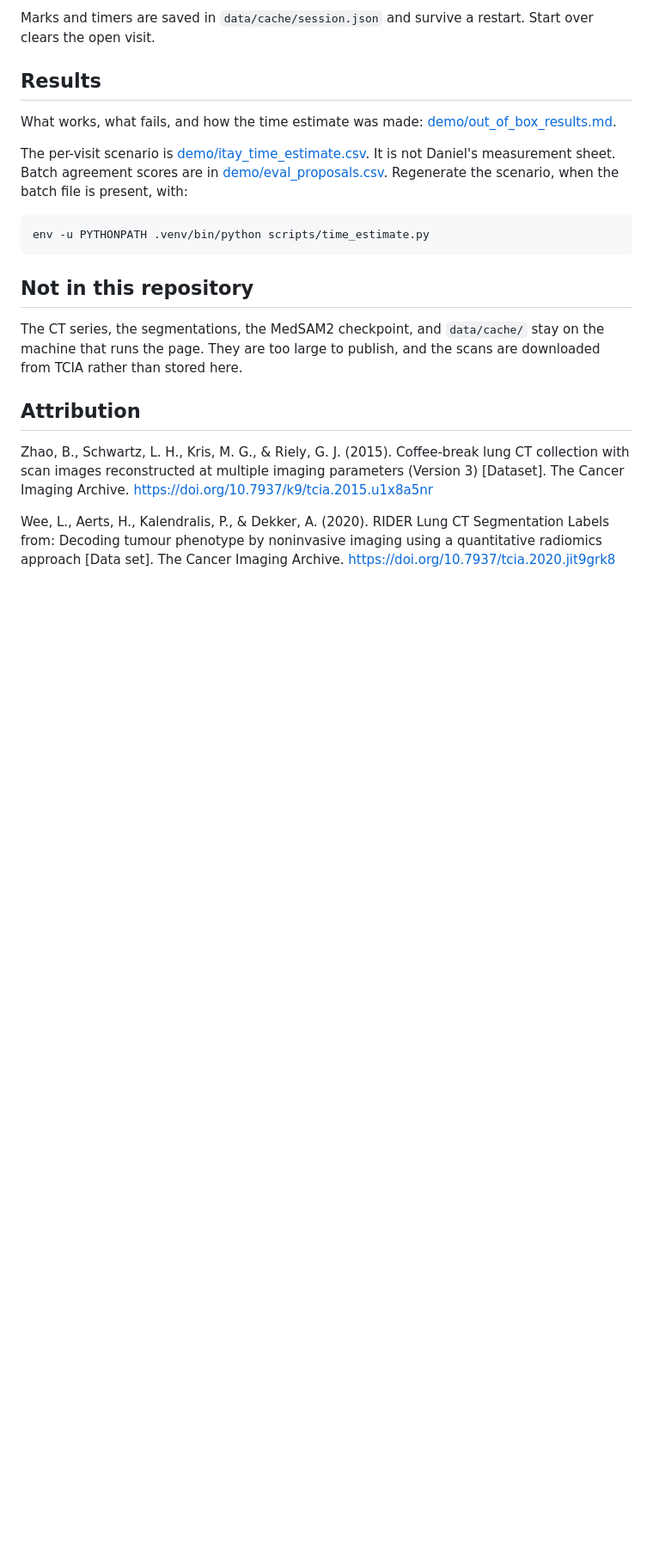
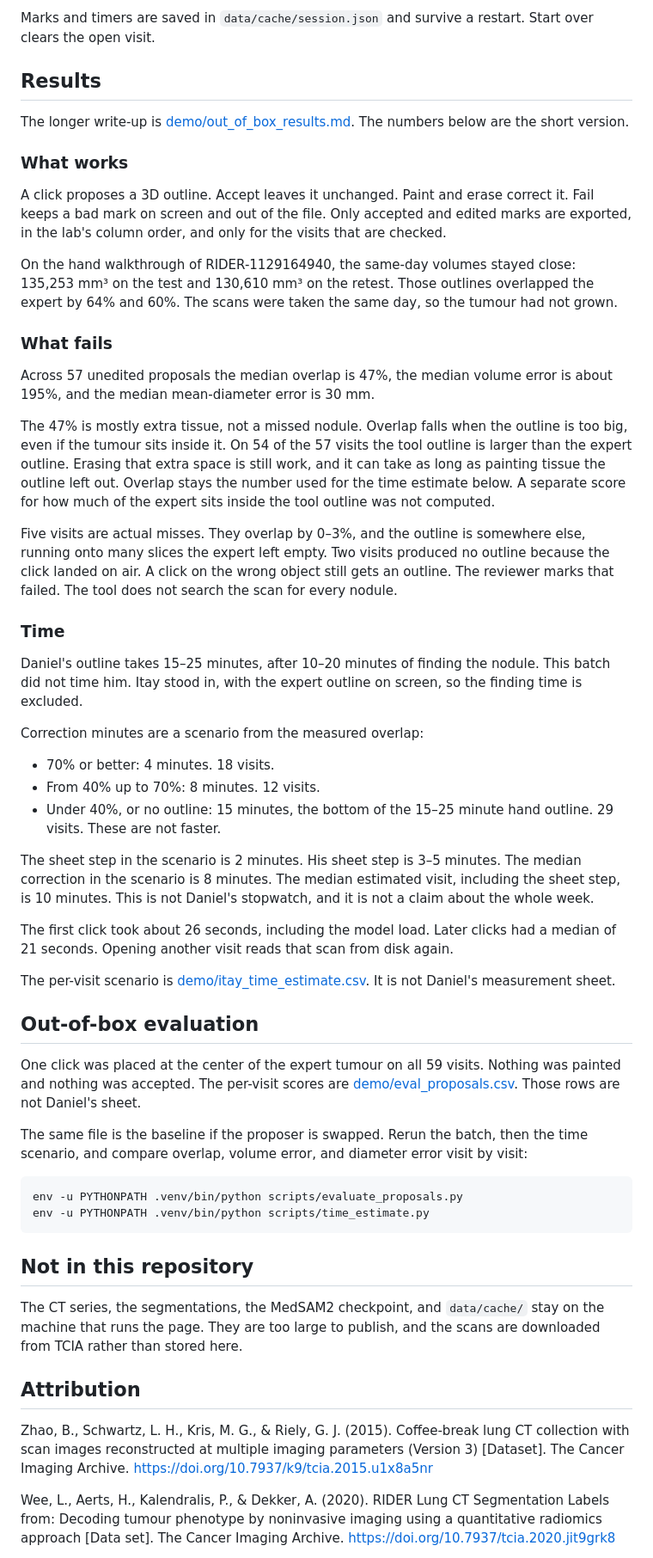
Before and after one commit to ItayKrispin/lung-tumour-review, a Markdown page: README.md, the part around one of its changes. Shown at 86% size. Rendered like a GitHub page; blank space fills up the shorter version.

Commit message:
Spell out what works, what fails, and how the time estimate was made.

````diff
--- a/README.md
+++ b/README.md
@@ -63,11 +63,46 @@ Marks and timers are saved in `data/cache/session.json` and survive a restart. S
 
 ## Results
 
-What works, what fails, and how the time estimate was made: [demo/out_of_box_results.md](demo/out_of_box_results.md).
+The longer write-up is [demo/out_of_box_results.md](demo/out_of_box_results.md). The numbers below are the short version.
 
-The per-visit scenario is [demo/itay_time_estimate.csv](demo/itay_time_estimate.csv). It is not Daniel's measurement sheet. Batch agreement scores are in [demo/eval_proposals.csv](demo/eval_proposals.csv). Regenerate the scenario, when the batch file is present, with:
+### What works
+
+A click proposes a 3D outline. Accept leaves it unchanged. Paint and erase correct it. Fail keeps a bad mark on screen and out of the file. Only accepted and edited marks are exported, in the lab's column order, and only for the visits that are checked.
+
+On the hand walkthrough of RIDER-1129164940, the same-day volumes stayed close: 135,253 mm³ on the test and 130,610 mm³ on the retest. Those outlines overlapped the expert by 64% and 60%. The scans were taken the same day, so the tumour had not grown.
+
+### What fails
+
+Across 57 unedited proposals the median overlap is 47%, the median volume error is about 195%, and the median mean-diameter error is 30 mm.
+
+The 47% is mostly extra tissue, not a missed nodule. Overlap falls when the outline is too big, even if the tumour sits inside it. On 54 of the 57 visits the tool outline is larger than the expert outline. Erasing that extra space is still work, and it can take as long as painting tissue the outline left out. Overlap stays the number used for the time estimate below. A separate score for how much of the expert sits inside the tool outline was not computed.
+
+Five visits are actual misses. They overlap by 0–3%, and the outline is somewhere else, running onto many slices the expert left empty. Two visits produced no outline because the click landed on air. A click on the wrong object still gets an outline. The reviewer marks that failed. The tool does not search the scan for every nodule.
+
+### Time
+
+Daniel's outline takes 15–25 minutes, after 10–20 minutes of finding the nodule. This batch did not time him. Itay stood in, with the expert outline on screen, so the finding time is excluded.
+
+Correction minutes are a scenario from the measured overlap:
+
+- 70% or better: 4 minutes. 18 visits.
+- From 40% up to 70%: 8 minutes. 12 visits.
+- Under 40%, or no outline: 15 minutes, the bottom of the 15–25 minute hand outline. 29 visits. These are not faster.
+
+The sheet step in the scenario is 2 minutes. His sheet step is 3–5 minutes. The median correction in the scenario is 8 minutes. The median estimated visit, including the sheet step, is 10 minutes. This is not Daniel's stopwatch, and it is not a claim about the whole week.
+
+The first click took about 26 seconds, including the model load. Later clicks had a median of 21 seconds. Opening another visit reads that scan from disk again.
+
+The per-visit scenario is [demo/itay_time_estimate.csv](demo/itay_time_estimate.csv). It is not Daniel's measurement sheet.
+
+## Out-of-box evaluation
+
+One click was placed at the center of the expert tumour on all 59 visits. Nothing was painted and nothing was accepted. The per-visit scores are [demo/eval_proposals.csv](demo/eval_proposals.csv). Those rows are not Daniel's sheet.
+
+The same file is the baseline if the proposer is swapped. Rerun the batch, then the time scenario, and compare overlap, volume error, and diameter error visit by visit:
 
 ```bash
+env -u PYTHONPATH .venv/bin/python scripts/evaluate_proposals.py
 env -u PYTHONPATH .venv/bin/python scripts/time_estimate.py
 ```
 
````
Also changed, not shown: other parts of README.md (+1 -1 lines).
